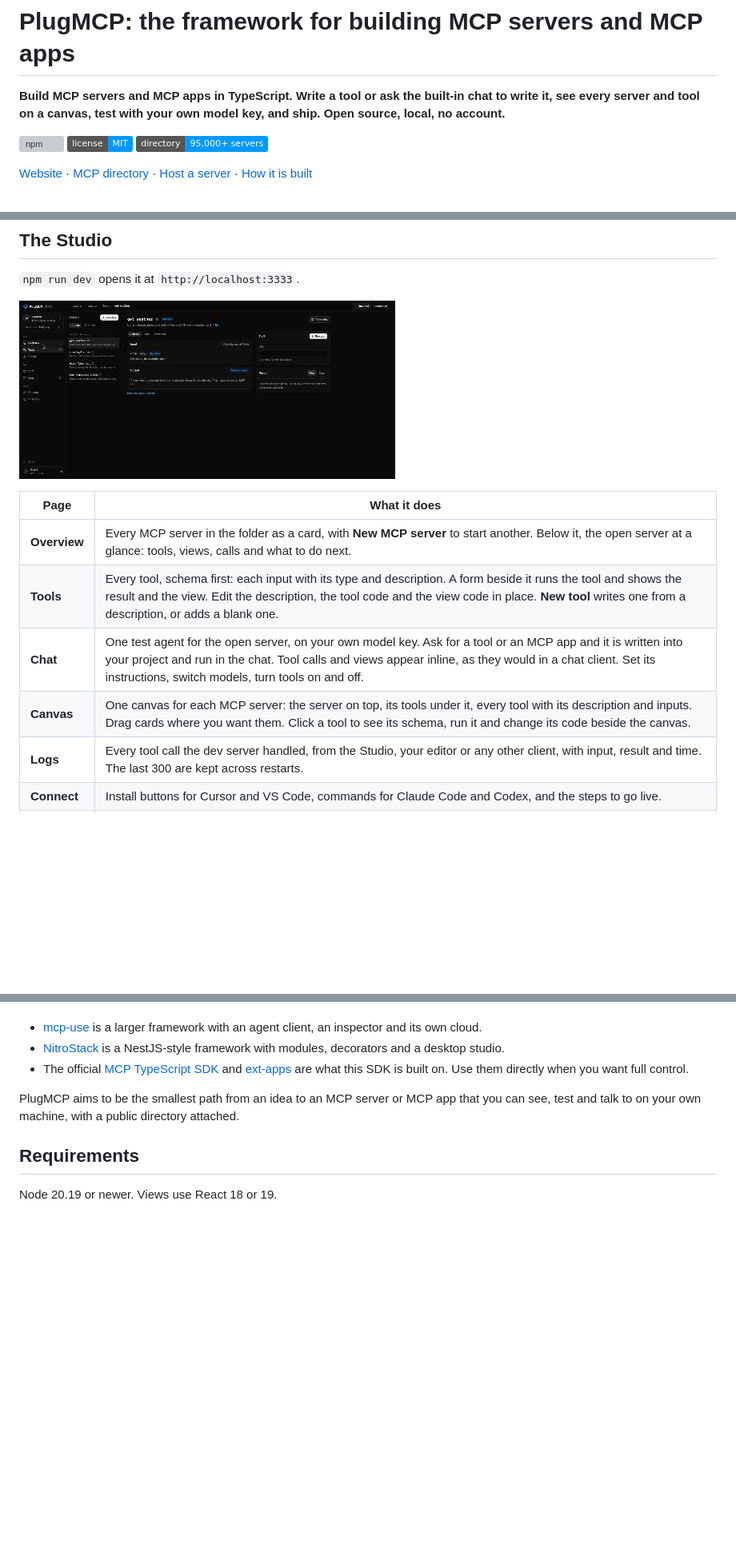
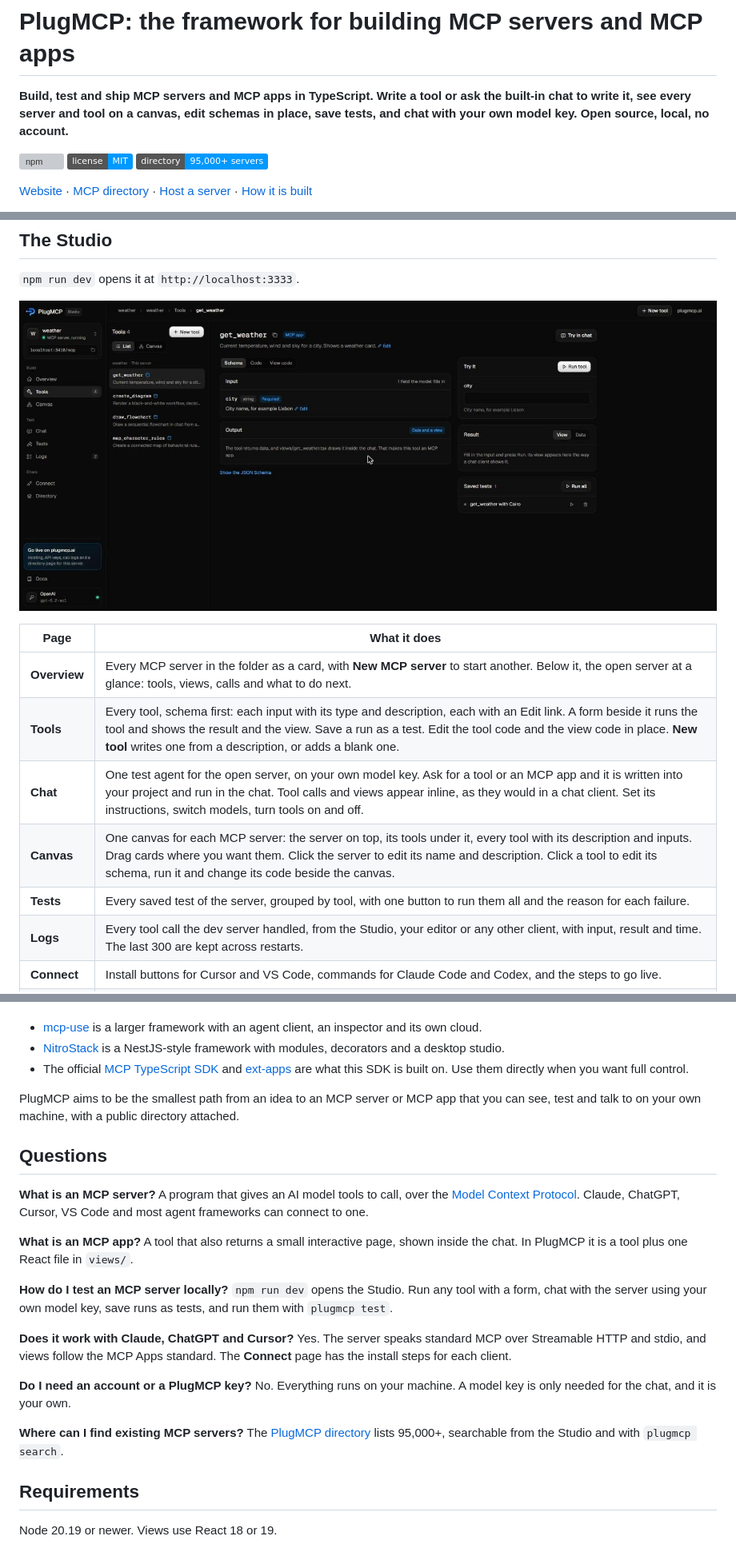
Before and after one commit to plugmcp-ai/plugmcp-framework, a Markdown page: README.md, 3 parts joined by grey strips. Shown at 80% size. GitHub-like rendering; pictures changed too: docs/studio-tool.jpg; badges without logos; blank space fills up the shorter version; grey boxes are pictures that could not be loaded.

```diff
--- a/README.md
+++ b/README.md
@@ -1,6 +1,6 @@
 # PlugMCP: the framework for building MCP servers and MCP apps
 
-**Build MCP servers and MCP apps in TypeScript. Write a tool or ask the built-in chat to write it, see every server and tool on a canvas, test with your own model key, and ship. Open source, local, no account.**
+**Build, test and ship MCP servers and MCP apps in TypeScript. Write a tool or ask the built-in chat to write it, see every server and tool on a canvas, edit schemas in place, save tests, and chat with your own model key. Open source, local, no account.**
 
 [![npm](https://img.shields.io/npm/v/plugmcp?color=0099FF)](https://www.npmjs.com/package/plugmcp)
 [![license](https://img.shields.io/badge/license-MIT-0099FF)](LICENSE)
@@ -111,9 +113,10 @@ That is the whole integration. The SDK bundles the view into one self-contained
 | Page | What it does |
 |---|---|
 | **Overview** | Every MCP server in the folder as a card, with **New MCP server** to start another. Below it, the open server at a glance: tools, views, calls and what to do next. |
-| **Tools** | Every tool, schema first: each input with its type and description. A form beside it runs the tool and shows the result and the view. Edit the description, the tool code and the view code in place. **New tool** writes one from a description, or adds a blank one. |
+| **Tools** | Every tool, schema first: each input with its type and description, each with an Edit link. A form beside it runs the tool and shows the result and the view. Save a run as a test. Edit the tool code and the view code in place. **New tool** writes one from a description, or adds a blank one. |
 | **Chat** | One test agent for the open server, on your own model key. Ask for a tool or an MCP app and it is written into your project and run in the chat. Tool calls and views appear inline, as they would in a chat client. Set its instructions, switch models, turn tools on and off. |
-| **Canvas** | One canvas for each MCP server: the server on top, its tools under it, every tool with its description and inputs. Drag cards where you want them. Click a tool to see its schema, run it and change its code beside the canvas. |
+| **Canvas** | One canvas for each MCP server: the server on top, its tools under it, every tool with its description and inputs. Drag cards where you want them. Click the server to edit its name and description. Click a tool to edit its schema, run it and change its code beside the canvas. |
+| **Tests** | Every saved test of the server, grouped by tool, with one button to run them all and the reason for each failure. |
 | **Logs** | Every tool call the dev server handled, from the Studio, your editor or any other client, with input, result and time. The last 300 are kept across restarts. |
 | **Connect** | Install buttons for Cursor and VS Code, commands for Claude Code and Codex, and the steps to go live. |
 | **Directory** | Popular servers from [plugmcp.ai](https://plugmcp.ai/mcp) and a search. Add a hosted one to your chat, or open the full directory on plugmcp.ai. |
@@ -193,6 +199,20 @@ Other good frameworks exist, and you should pick the one that fits.
 
 PlugMCP aims to be the smallest path from an idea to an MCP server or MCP app that you can see, test and talk to on your own machine, with a public directory attached.
 
+## Questions
+
+**What is an MCP server?** A program that gives an AI model tools to call, over the [Model Context Protocol](https://modelcontextprotocol.io). Claude, ChatGPT, Cursor, VS Code and most agent frameworks can connect to one.
+
+**What is an MCP app?** A tool that also returns a small interactive page, shown inside the chat. In PlugMCP it is a tool plus one React file in `views/`.
+
+**How do I test an MCP server locally?** `npm run dev` opens the Studio. Run any tool with a form, chat with the server using your own model key, save runs as tests, and run them with `plugmcp test`.
+
+**Does it work with Claude, ChatGPT and Cursor?** Yes. The server speaks standard MCP over Streamable HTTP and stdio, and views follow the MCP Apps standard. The **Connect** page has the install steps for each client.
+
+**Do I need an account or a PlugMCP key?** No. Everything runs on your machine. A model key is only needed for the chat, and it is your own.
+
+**Where can I find existing MCP servers?** The [PlugMCP directory](https://plugmcp.ai/mcp) lists 95,000+, searchable from the Studio and with `plugmcp search`.
+
 ## Requirements
 
 Node 20.19 or newer. Views use React 18 or 19.
```
Also changed, not shown: other parts of README.md (+8 -3 lines), docs/studio-canvas.jpg, docs/studio-chat.jpg, 1 other file.
